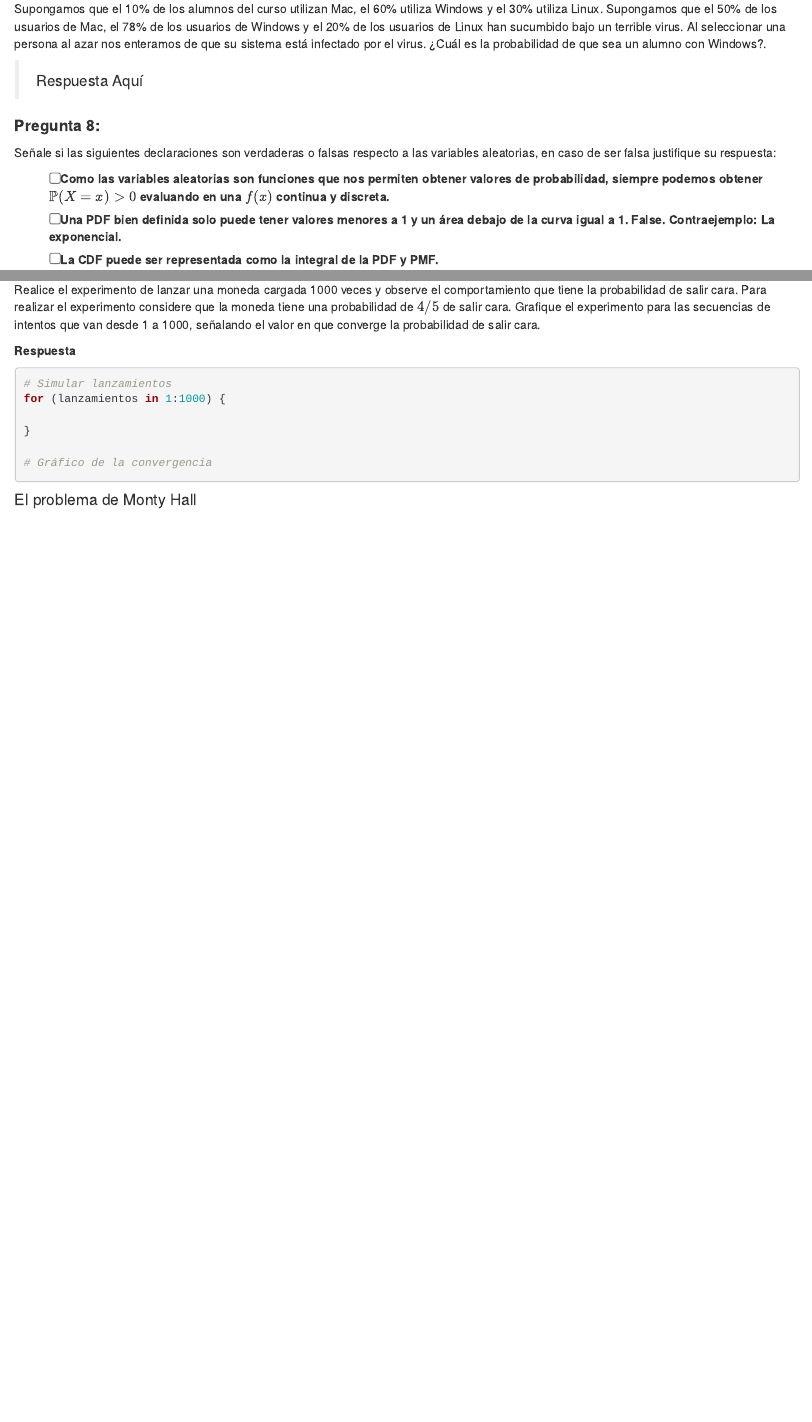
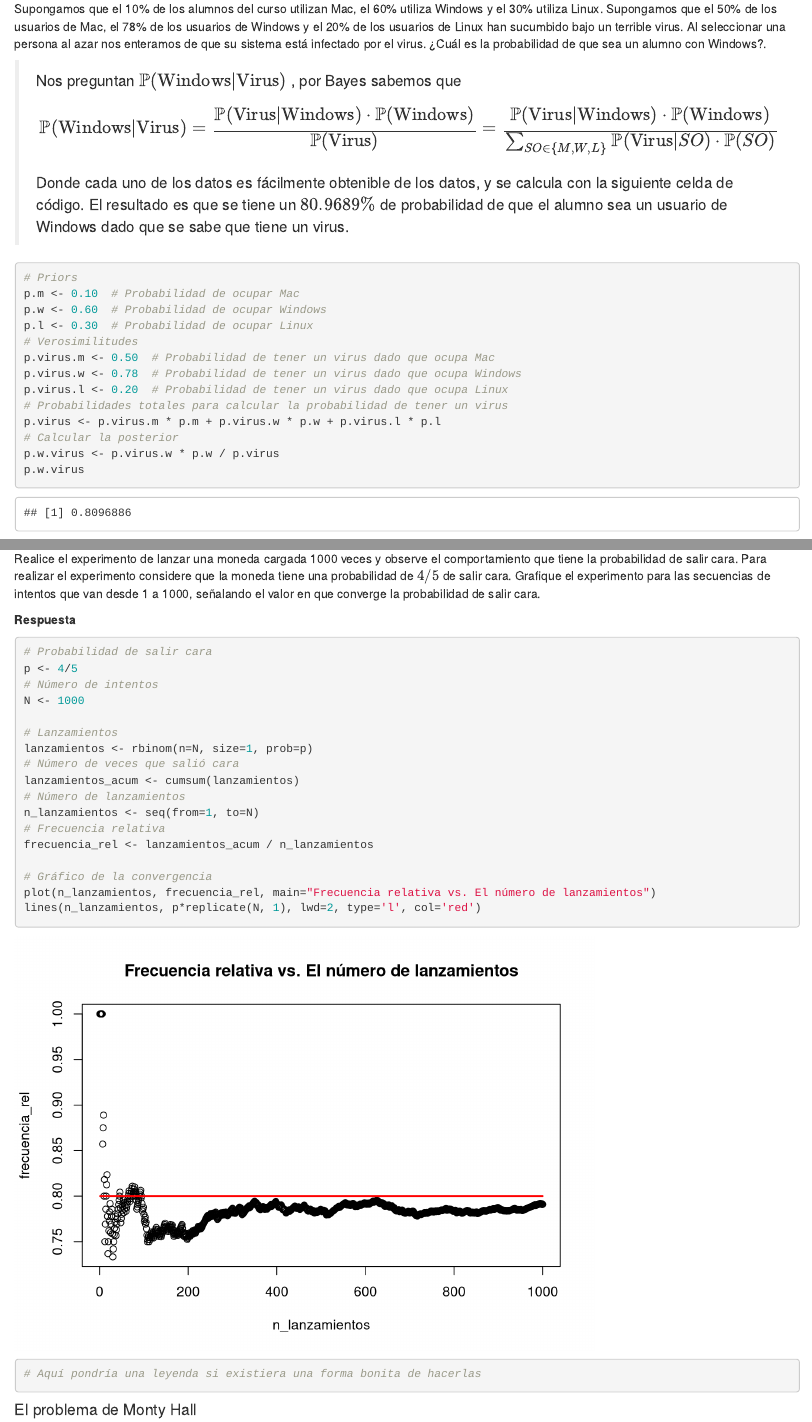
Before and after one commit to PanchitoMunoz/CC6104-Pensando-Estadisticamente, an R Markdown document (Tarea-1/Enunciado_Tarea1.Rmd): the page in a window 1100 px wide, from 3380 px down, and a second part further down, joined at a grey line. Rendered offline with R 4.5, knitr and Pandoc, with nearby package versions; code that draws random numbers runs with fixed seeds of ours.

Commit message:
Hecha la pregunta 3.1 de la parte 2

````diff
--- a/Tarea-1/Enunciado_Tarea1.Rmd
+++ b/Tarea-1/Enunciado_Tarea1.Rmd
@@ -137,7 +137,29 @@ prob_total
 
 Supongamos que el 10% de los alumnos del curso utilizan Mac, el 60% utiliza Windows y el 30% utiliza Linux. Supongamos que el 50% de los usuarios de Mac, el 78% de los usuarios de Windows y el 20% de los usuarios de Linux han sucumbido bajo un terrible virus. Al seleccionar una persona al azar nos enteramos de que su sistema está infectado por el virus. ¿Cuál es la probabilidad de que sea un alumno con Windows?.
 
-> Respuesta Aquí
+> Nos preguntan $\mathbb{P}(\text{Windows} | \text{Virus})$ , por Bayes sabemos que
+>
+> $$
+> \mathbb{P}(\text{Windows} | \text{Virus}) = \frac{\mathbb{P}(\text{Virus} | \text{Windows}) \cdot \mathbb{P}(\text{Windows})}{\mathbb{P}(\text{Virus})} = \frac{\mathbb{P}(\text{Virus} | \text{Windows}) \cdot \mathbb{P}(\text{Windows})}{\sum_{SO\in\{M,W,L\}} \mathbb{P}(\text{Virus} | SO) \cdot \mathbb{P}(SO)}
+> $$
+>
+> Donde cada uno de los datos es fácilmente obtenible de los datos, y se calcula con la siguiente celda de código. El resultado es que se tiene un $80.9689\%$ de probabilidad de que el alumno sea un usuario de Windows dado que se sabe que tiene un virus.
+
+```{r, eval=TRUE}
+# Priors
+p.m <- 0.10  # Probabilidad de ocupar Mac
+p.w <- 0.60  # Probabilidad de ocupar Windows
+p.l <- 0.30  # Probabilidad de ocupar Linux
+# Verosimilitudes
+p.virus.m <- 0.50  # Probabilidad de tener un virus dado que ocupa Mac
+p.virus.w <- 0.78  # Probabilidad de tener un virus dado que ocupa Windows
+p.virus.l <- 0.20  # Probabilidad de tener un virus dado que ocupa Linux
+# Probabilidades totales para calcular la probabilidad de tener un virus
+p.virus <- p.virus.m * p.m + p.virus.w * p.w + p.virus.l * p.l
+# Calcular la posterior
+p.w.virus <- p.virus.w * p.w / p.virus
+p.w.virus
+```
 
 #### **Pregunta 8:**
 
@@ -231,12 +253,24 @@ Realice el experimento de lanzar una moneda cargada 1000 veces y observe el comp
 **Respuesta**
 
 ```{r eval=TRUE}
-# Simular lanzamientos
-for (lanzamientos in 1:1000) {
+# Probabilidad de salir cara
+p <- 4/5
+# Número de intentos
+N <- 1000
 
-}
+# Lanzamientos
+lanzamientos <- rbinom(n=N, size=1, prob=p)
+# Número de veces que salió cara
+lanzamientos_acum <- cumsum(lanzamientos)
+# Número de lanzamientos
+n_lanzamientos <- seq(from=1, to=N)
+# Frecuencia relativa
+frecuencia_rel <- lanzamientos_acum / n_lanzamientos
 
 # Gráfico de la convergencia
+plot(n_lanzamientos, frecuencia_rel, main="Frecuencia relativa vs. El número de lanzamientos")
+lines(n_lanzamientos, p*replicate(N, 1), lwd=2, type='l', col='red')
+# Aquí pondría una leyenda si existiera una forma bonita de hacerlas
 ```
 
 #### El problema de Monty Hall
````
